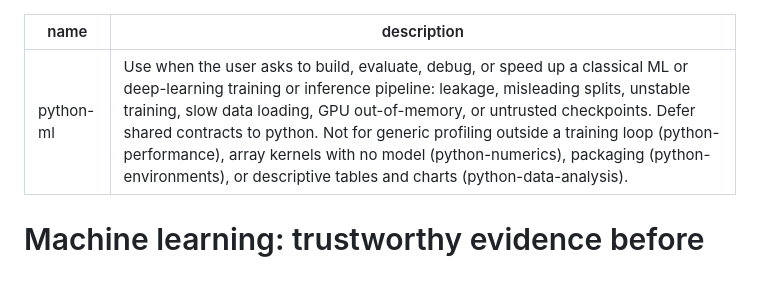
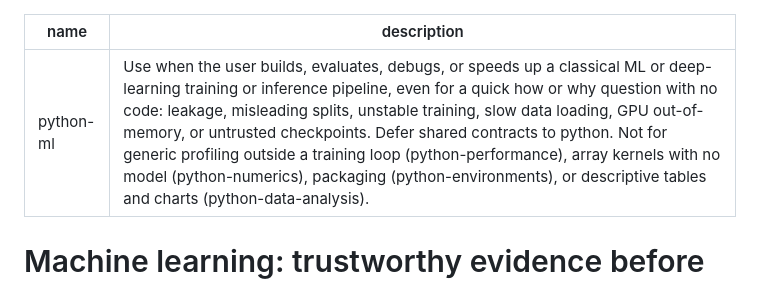
Before and after one commit to nerdneilsfield/skills, a Markdown page: coding/python-ml/SKILL.md, the part around the change. GitHub-like rendering.

```diff
--- a/coding/python-ml/SKILL.md
+++ b/coding/python-ml/SKILL.md
@@ -1,6 +1,6 @@
 ---
 name: python-ml
-description: "Use when the user asks to build, evaluate, debug, or speed up a classical ML or deep-learning training or inference pipeline: leakage, misleading splits, unstable training, slow data loading, GPU out-of-memory, or untrusted checkpoints. Defer shared contracts to python. Not for generic profiling outside a training loop (python-performance), array kernels with no model (python-numerics), packaging (python-environments), or descriptive tables and charts (python-data-analysis)."
+description: "Use when the user builds, evaluates, debugs, or speeds up a classical ML or deep-learning training or inference pipeline, even for a quick how or why question with no code: leakage, misleading splits, unstable training, slow data loading, GPU out-of-memory, or untrusted checkpoints. Defer shared contracts to python. Not for generic profiling outside a training loop (python-performance), array kernels with no model (python-numerics), packaging (python-environments), or descriptive tables and charts (python-data-analysis)."
 ---
 
 # Machine learning: trustworthy evidence before faster training
```
Also changed, not shown: coding/python-numerics/SKILL.md (+1 -1 lines), coding/python-performance/SKILL.md (+1 -1 lines).
